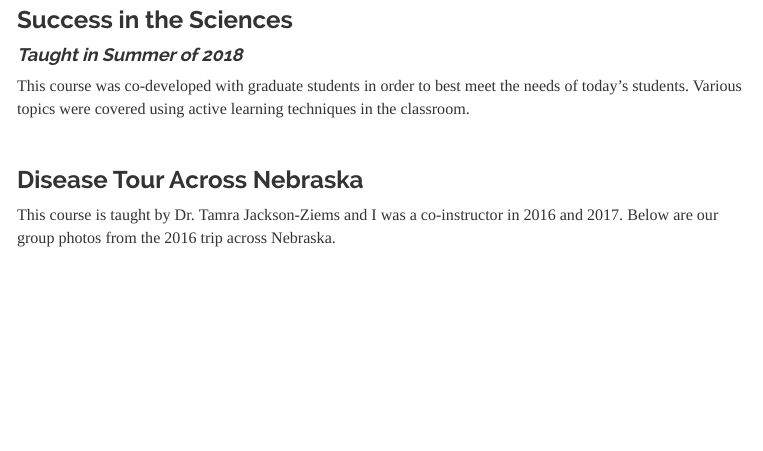
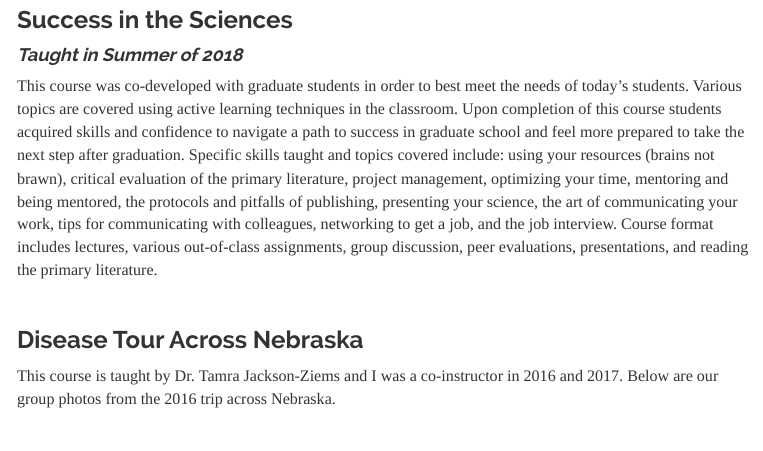
Before and after one commit to everhartlab/everhartlab.github.io, an R Markdown document (courses.Rmd): the page in a window 1100 px wide, from 1020 px down. The pictures show the output file courses.html that the author committed with the source, opened offline; library style sheets and scripts come from the installed R packages; menus at the side of the page are left out.

Commit message:
to add SIS course description

```diff
--- a/courses.Rmd
+++ b/courses.Rmd
@@ -35,7 +35,7 @@ This course introduces students to the R programming language, with applications
 ### Success in the Sciences
 #### *Taught in Summer of 2018*
 
-This course was co-developed with graduate students in order to best meet the needs of today's students. Various topics were covered using active learning techniques in the classroom.
+This course was co-developed with graduate students in order to best meet the needs of today's students. Various topics are covered using active learning techniques in the classroom. Upon completion of this course students  acquired skills and confidence to navigate a path to success in graduate school and feel more prepared to take the next step after graduation. Specific skills taught and topics covered include: using your resources (brains not brawn), critical evaluation of the primary literature, project management, optimizing your time, mentoring and being mentored, the protocols and pitfalls of publishing, presenting your science, the art of communicating your work, tips for communicating with colleagues, networking to get a job, and the job interview. Course format includes lectures, various out-of-class assignments, group discussion, peer evaluations, presentations, and reading the primary literature.
 
 <br>
 
```
Also changed, not shown: courses.html.
